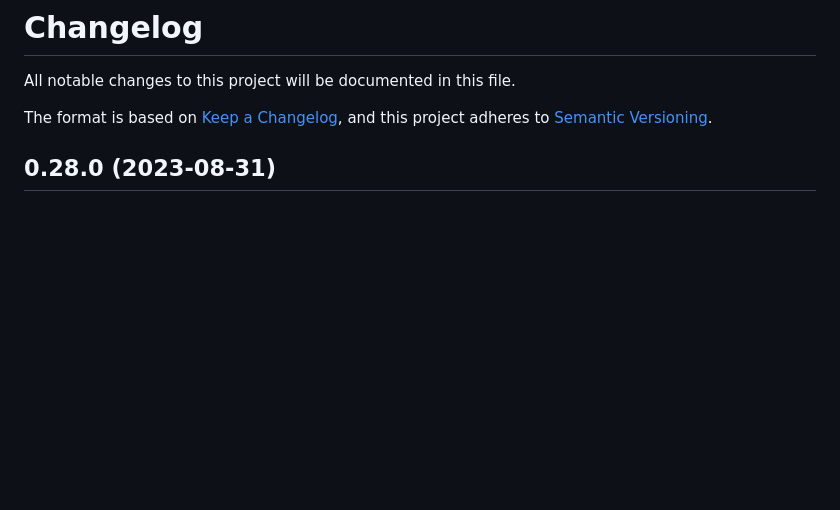
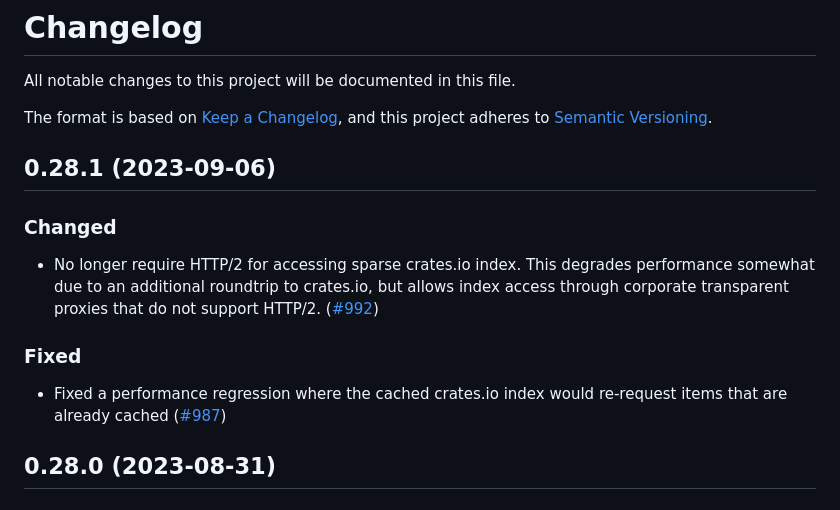
Before and after one commit to rustsec/rustsec, a Markdown page: rustsec/CHANGELOG.md, the part around the change. Drawn GitHub-style; blank space fills up the shorter version.

Commit message:
Populate changelog

```diff
--- a/rustsec/CHANGELOG.md
+++ b/rustsec/CHANGELOG.md
@@ -3,6 +3,19 @@ All notable changes to this project will be documented in this file.
 
 The format is based on [Keep a Changelog](https://keepachangelog.com/en/1.0.0/),
 and this project adheres to [Semantic Versioning](https://semver.org/spec/v2.0.0.html).
+
+## 0.28.1 (2023-09-06)
+
+### Changed
+
+ - No longer require HTTP/2 for accessing sparse crates.io index. This degrades performance somewhat due to an additional roundtrip to crates.io, but allows index access through corporate transparent proxies that do not support HTTP/2. ([#992])
+
+### Fixed
+
+ - Fixed a performance regression where the cached crates.io index would re-request items that are already cached ([#987])
+
+[#987]: https://github.com/rustsec/rustsec/pull/987
+[#992]: https://github.com/rustsec/rustsec/pull/992
 
 ## 0.28.0 (2023-08-31)
 
```
